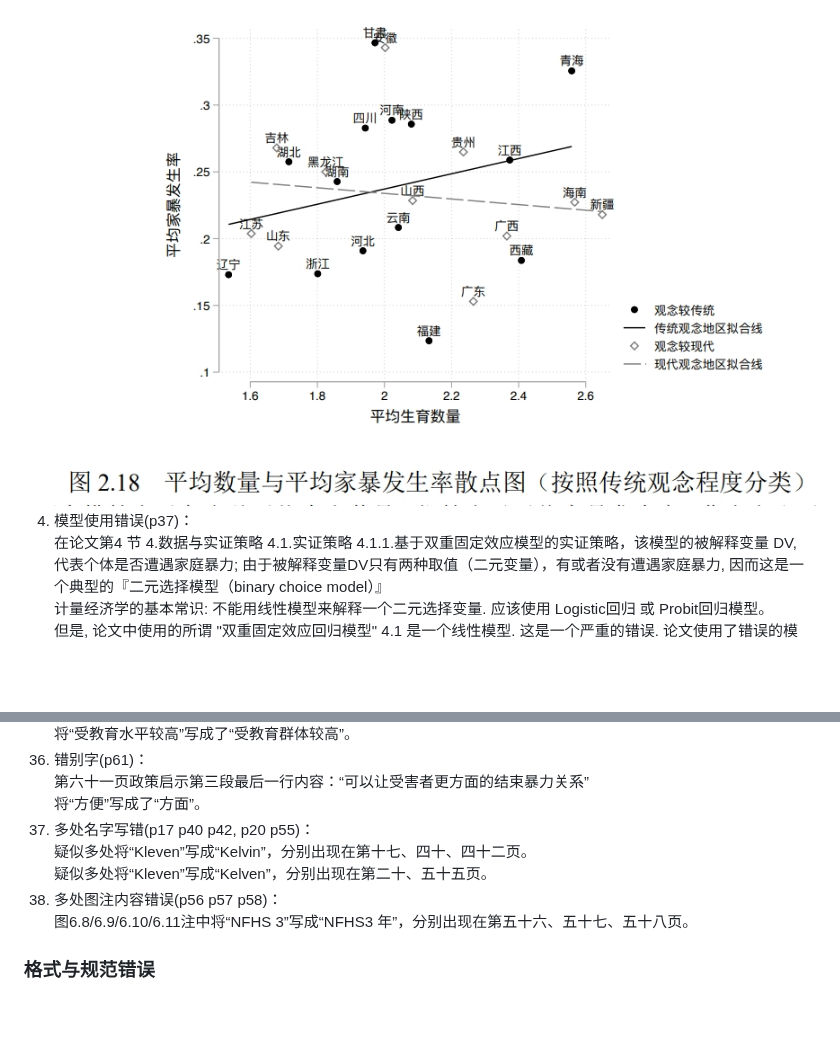
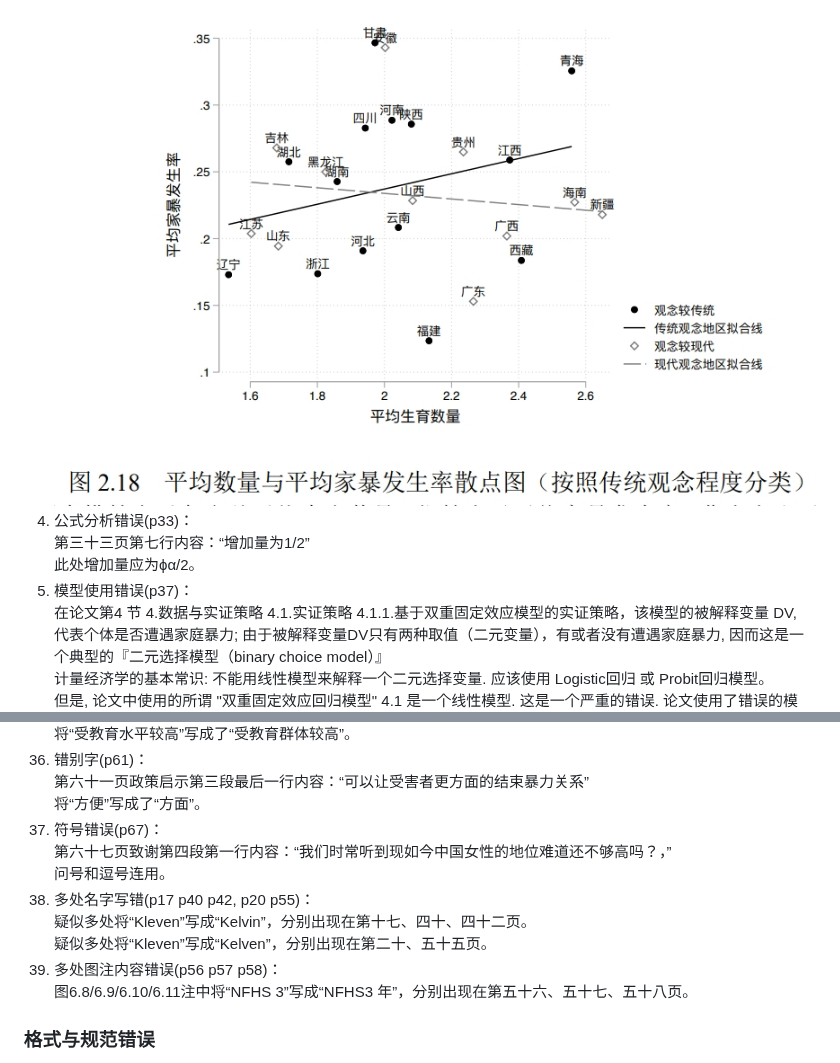
Before and after one commit to zouzhekang/YJYpaper, a Markdown page: README.md, 2 parts joined by grey strips. Rendered like a GitHub page; blank space fills up the shorter version.

```diff
--- a/README.md
+++ b/README.md
@@ -61,7 +61,10 @@
 3. 强行拟合(p26)：
 如图所示，图中的点散度过大，无明显线性关系。其中同为观念传统地区且生育率相近的甘肃和福建的家暴跨度过大，可说明该线不适合证明观念与家暴之间的关系。
 ![idiot](./pic/img.jpeg)
-4. 模型使用错误(p37)：
+4. 公式分析错误(p33)：
+第三十三页第七行内容：“增加量为1/2”
+此处增加量应为ϕα/2。
+5. 模型使用错误(p37)：
 在论文第4 节 4.数据与实证策略 4.1.实证策略 4.1.1.基于双重固定效应模型的实证策略，该模型的被解释变量 DV, 代表个体是否遭遇家庭暴力; 由于被解释变量DV只有两种取值（二元变量），有或者没有遭遇家庭暴力, 因而这是一个典型的『二元选择模型（binary choice model）』
 计量经济学的基本常识: 不能用线性模型来解释一个二元选择变量. 应该使用 Logistic回归 或 Probit回归模型。
 但是, 论文中使用的所谓 "双重固定效应回归模型" 4.1 是一个线性模型. 这是一个严重的错误. 论文使用了错误的模型, 主要实证结果不可靠.
@@ -177,10 +180,13 @@
 36. 错别字(p61)：
 第六十一页政策启示第三段最后一行内容：“可以让受害者更方面的结束暴力关系”
 将“方便”写成了“方面”。
-37. 多处名字写错(p17 p40 p42, p20 p55)：
+37. 符号错误(p67)：
+第六十七页致谢第四段第一行内容：“我们时常听到现如今中国女性的地位难道还不够高吗？，”
+问号和逗号连用。
+38. 多处名字写错(p17 p40 p42, p20 p55)：
 疑似多处将“Kleven”写成“Kelvin”，分别出现在第十七、四十、四十二页。
 疑似多处将“Kleven”写成“Kelven”，分别出现在第二十、五十五页。
-38. 多处图注内容错误(p56 p57 p58)：
+39. 多处图注内容错误(p56 p57 p58)：
 图6.8/6.9/6.10/6.11注中将“NFHS 3”写成“NFHS3 年”，分别出现在第五十六、五十七、五十八页。
 
 ### 格式与规范错误
```
